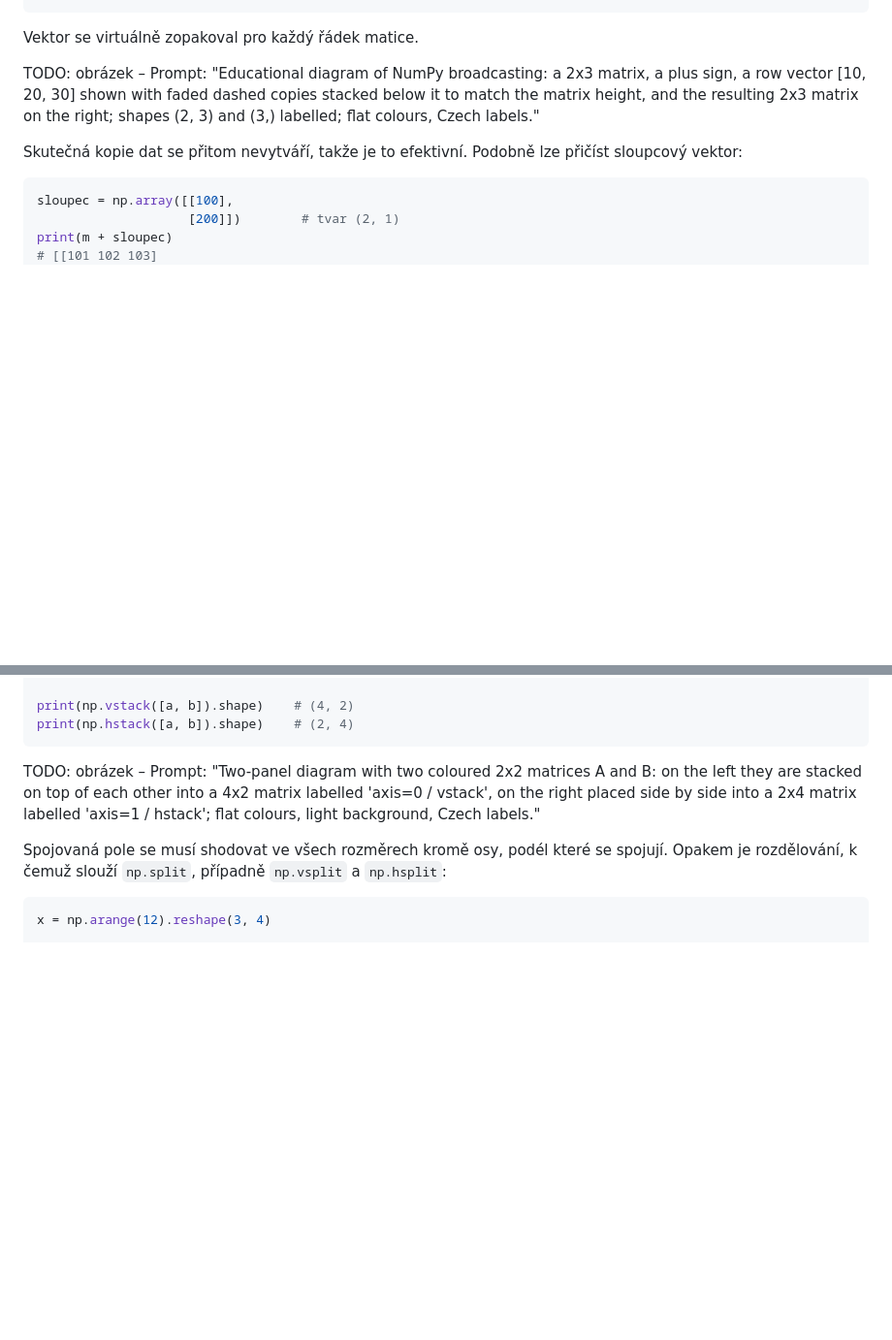
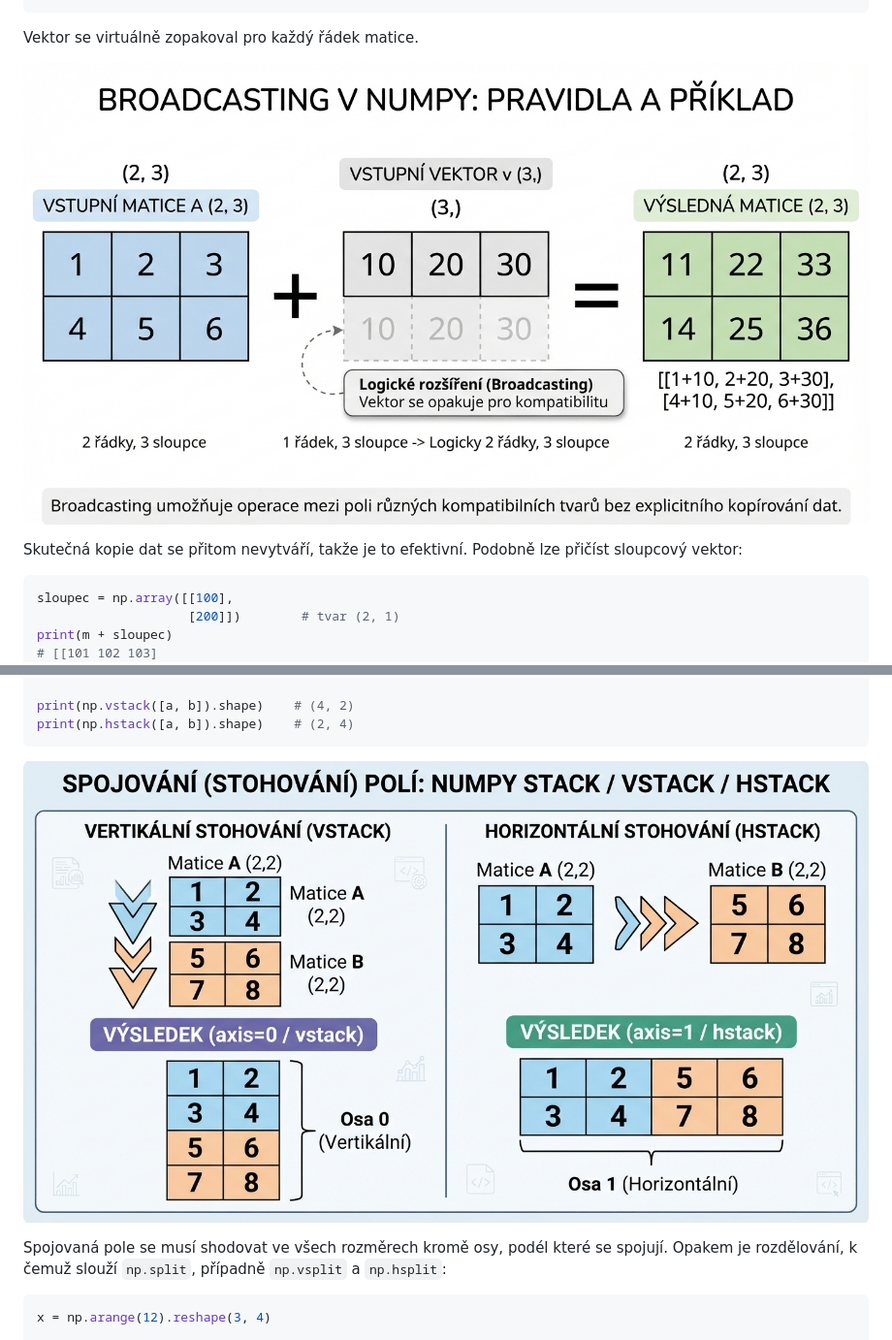
Before and after one commit to Engin1980/0pyai-gitbook, a Markdown page: knihovny/numpy/README.md, 2 parts joined by grey strips. Shown at 97% size. GitHub-like rendering; pictures changed too: imgs/numpyBroadcasting.jpg (added), imgs/numpyStacking.jpg (added); blank space fills up the shorter version.

Commit message:
Add images

````diff
--- a/knihovny/numpy/README.md
+++ b/knihovny/numpy/README.md
@@ -306,7 +306,7 @@ print(m + radek)
 
 Vektor se virtuálně zopakoval pro každý řádek matice.
 
-TODO: obrázek – Prompt: "Educational diagram of NumPy broadcasting: a 2x3 matrix, a plus sign, a row vector [10, 20, 30] shown with faded dashed copies stacked below it to match the matrix height, and the resulting 2x3 matrix on the right; shapes (2, 3) and (3,) labelled; flat colours, Czech labels."
+![Numpy: Broadcasting](../../imgs/numpyBroadcasting.jpg)
 
 Skutečná kopie dat se přitom nevytváří, takže je to efektivní. Podobně lze přičíst sloupcový vektor:
 
@@ -423,7 +423,7 @@ print(np.vstack([a, b]).shape)    # (4, 2)
 print(np.hstack([a, b]).shape)    # (2, 4)
 ```
 
-TODO: obrázek – Prompt: "Two-panel diagram with two coloured 2x2 matrices A and B: on the left they are stacked on top of each other into a 4x2 matrix labelled 'axis=0 / vstack', on the right placed side by side into a 2x4 matrix labelled 'axis=1 / hstack'; flat colours, light background, Czech labels."
+![Numpy: Stacking](../../imgs/numpyStacking.jpg)
 
 Spojovaná pole se musí shodovat ve všech rozměrech kromě osy, podél které se spojují. Opakem je rozdělování, k čemuž slouží `np.split`, případně `np.vsplit` a `np.hsplit`:
 
````
Also changed, not shown: imgs/numpyBroadcasting-eng.jpg (added), imgs/numpyStacking-eng.jpg (added).
